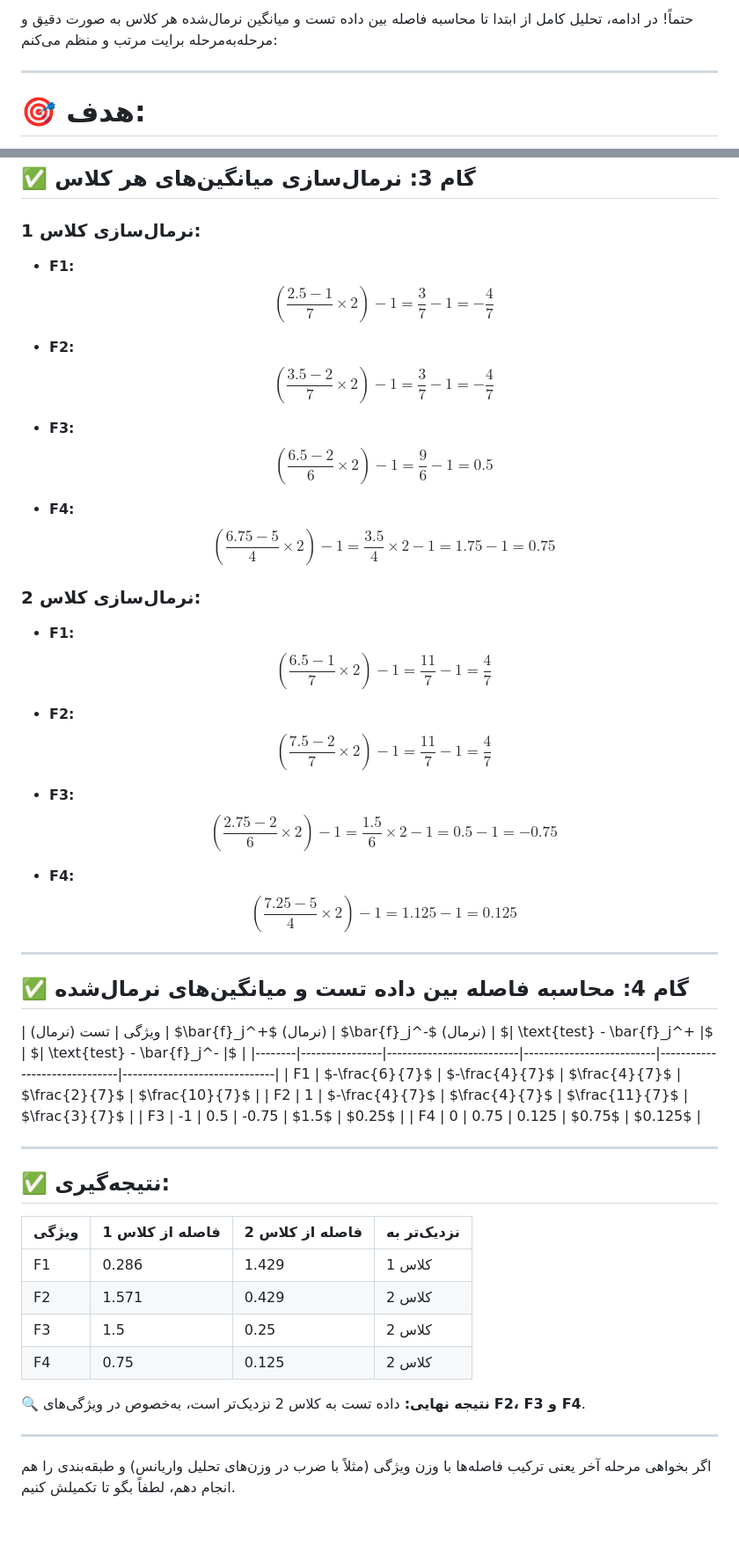
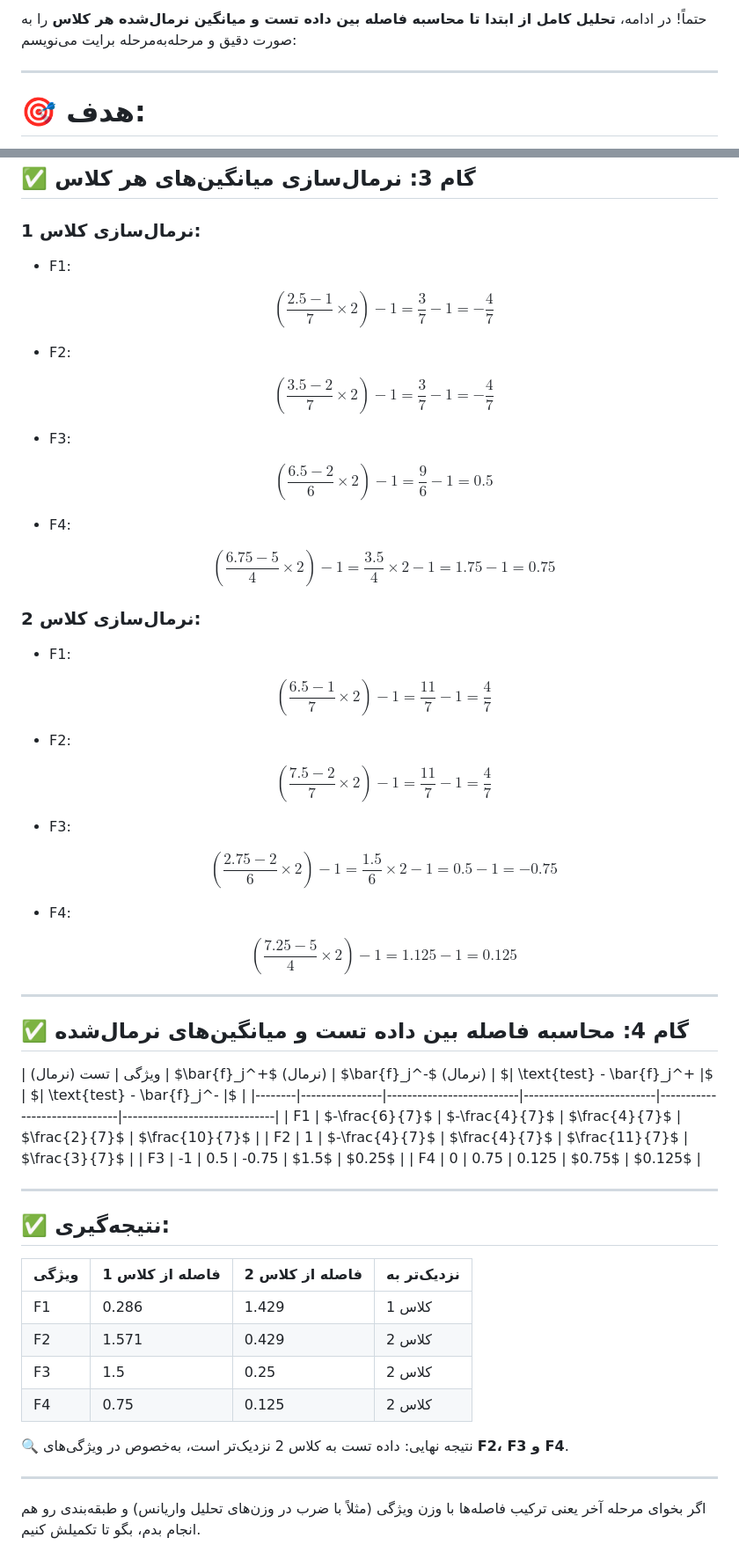
Before and after one commit to pydevcasts/MLHub, a Markdown page: Dr_Akbari/Varianse_classes.md, 2 parts joined by grey strips. Shown: that part at 88% size. Drawn GitHub-style; blank space fills up the shorter version.

```diff
--- a/Dr_Akbari/Varianse_classes.md
+++ b/Dr_Akbari/Varianse_classes.md
@@ -1,4 +1,4 @@
-حتماً! در ادامه، تحلیل کامل از ابتدا تا محاسبه فاصله بین داده تست و میانگین نرمال‌شده هر کلاس به صورت دقیق و مرحله‌به‌مرحله برایت مرتب و منظم می‌کنم:
+حتماً! در ادامه، **تحلیل کامل از ابتدا تا محاسبه فاصله بین داده تست و میانگین نرمال‌شده هر کلاس** را به صورت دقیق و مرحله‌به‌مرحله برایت می‌نویسم:
 
 ---
 
@@ -104,44 +108,52 @@ $$
 
 ### نرمال‌سازی کلاس 1:
 
-* **F1:**
+* F1:
+
   $$
   \left( \frac{2.5 - 1}{7} \times 2 \right) - 1 = \frac{3}{7} - 1 = -\frac{4}{7}
   $$
 
-* **F2:**
+* F2:
+
   $$
   \left( \frac{3.5 - 2}{7} \times 2 \right) - 1 = \frac{3}{7} - 1 = -\frac{4}{7}
   $$
 
-* **F3:**
+* F3:
+
   $$
   \left( \frac{6.5 - 2}{6} \times 2 \right) - 1 = \frac{9}{6} - 1 = 0.5
   $$
 
-* **F4:**
+* F4:
+
   $$
   \left( \frac{6.75 - 5}{4} \times 2 \right) - 1 = \frac{3.5}{4} \times 2 - 1 = 1.75 - 1 = 0.75
   $$
 
 ### نرمال‌سازی کلاس 2:
 
-* **F1:**
+* F1:
+
   $$
   \left( \frac{6.5 - 1}{7} \times 2 \right) - 1 = \frac{11}{7} - 1 = \frac{4}{7}
   $$
 
-* **F2:**
+* F2:
+
   $$
   \left( \frac{7.5 - 2}{7} \times 2 \right) - 1 = \frac{11}{7} - 1 = \frac{4}{7}
   $$
 
-* **F3:**
+* F3:
+
   $$
   \left( \frac{2.75 - 2}{6} \times 2 \right) - 1 = \frac{1.5}{6} \times 2 - 1 = 0.5 - 1 = -0.75
   $$
 
-* **F4:**
+* F4:
+
   $$
   \left( \frac{7.25 - 5}{4} \times 2 \right) - 1 = 1.125 - 1 = 0.125
   $$
@@ -150,12 +162,12 @@ $$
 
 ## ✅ گام 4: محاسبه فاصله بین داده تست و میانگین‌های نرمال‌شده
 
-| ویژگی | تست (نرمال) | \$\bar{f}\_j^+\$ (نرمال) | \$\bar{f}\_j^-\$ (نرمال) | \$| \text{test} - \bar{f}\_j^+ |\$ | \$| \text{test} - \bar{f}\_j^- |\$ |
-|--------|----------------|--------------------------|--------------------------|------------------------------|------------------------------|
-| F1     | \$-\frac{6}{7}\$ | \$-\frac{4}{7}\$           | \$\frac{4}{7}\$            | \$\frac{2}{7}\$                | \$\frac{10}{7}\$               |
-| F2     | 1              | \$-\frac{4}{7}\$           | \$\frac{4}{7}\$            | \$\frac{11}{7}\$               | \$\frac{3}{7}\$                |
-| F3     | -1             | 0.5                      | -0.75                    | \$1.5\$                        | \$0.25\$                       |
-| F4     | 0              | 0.75                     | 0.125                    | \$0.75\$                       | \$0.125\$                      |
+\| ویژگی | تست (نرمال) | \$\bar{f}\_j^+\$ (نرمال) | \$\bar{f}\_j^-\$ (نرمال) | \$| \text{test} - \bar{f}\_j^+ |\$ | \$| \text{test} - \bar{f}\_j^- |\$ |
+\|--------|----------------|--------------------------|--------------------------|------------------------------|------------------------------|
+\| F1     | \$-\frac{6}{7}\$ | \$-\frac{4}{7}\$           | \$\frac{4}{7}\$            | \$\frac{2}{7}\$                | \$\frac{10}{7}\$               |
+\| F2     | 1              | \$-\frac{4}{7}\$           | \$\frac{4}{7}\$            | \$\frac{11}{7}\$               | \$\frac{3}{7}\$                |
+\| F3     | -1             | 0.5                      | -0.75                    | \$1.5\$                        | \$0.25\$                       |
+\| F4     | 0              | 0.75                     | 0.125                    | \$0.75\$                       | \$0.125\$                      |
 
 ---
 
@@ -168,8 +180,8 @@ $$
 | F3    | 1.5             | 0.25            | کلاس 2      |
 | F4    | 0.75            | 0.125           | کلاس 2      |
 
-🔍 **نتیجه نهایی:** داده تست به کلاس 2 نزدیک‌تر است، به‌خصوص در ویژگی‌های **F2، F3 و F4**.
+🔍 نتیجه نهایی: داده تست به کلاس 2 نزدیک‌تر است، به‌خصوص در ویژگی‌های **F2، F3 و F4**.
 
 ---
 
-اگر بخواهی مرحله آخر یعنی ترکیب فاصله‌ها با وزن ویژگی (مثلاً با ضرب در وزن‌های تحلیل واریانس) و طبقه‌بندی را هم انجام دهم، لطفاً بگو تا تکمیلش کنیم.
+اگر بخوای مرحله آخر یعنی ترکیب فاصله‌ها با وزن ویژگی (مثلاً با ضرب در وزن‌های تحلیل واریانس) و طبقه‌بندی رو هم انجام بدم، بگو تا تکمیلش کنیم.
```
Also changed, not shown: other parts of Dr_Akbari/Varianse_classes.md (+11 -7 lines).
